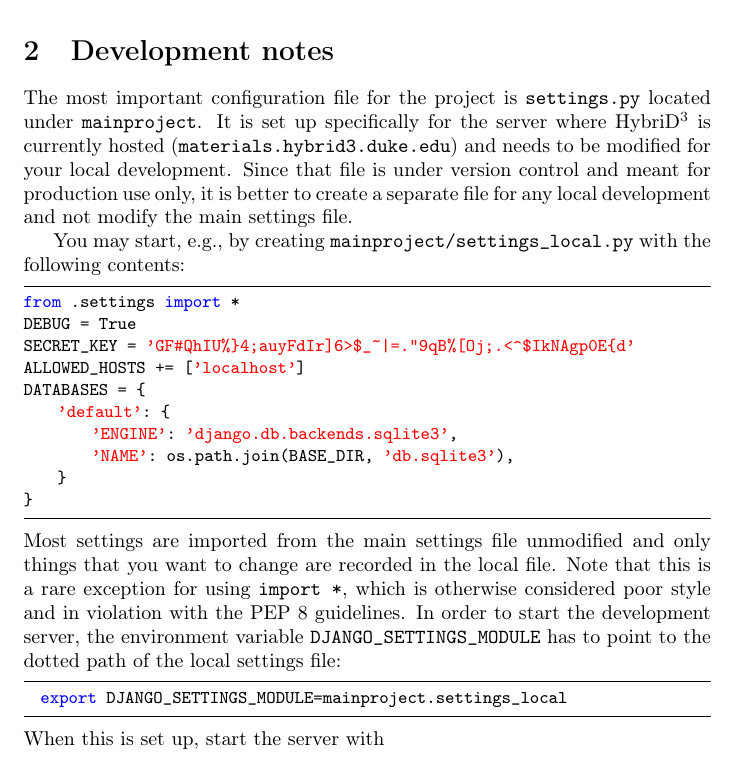
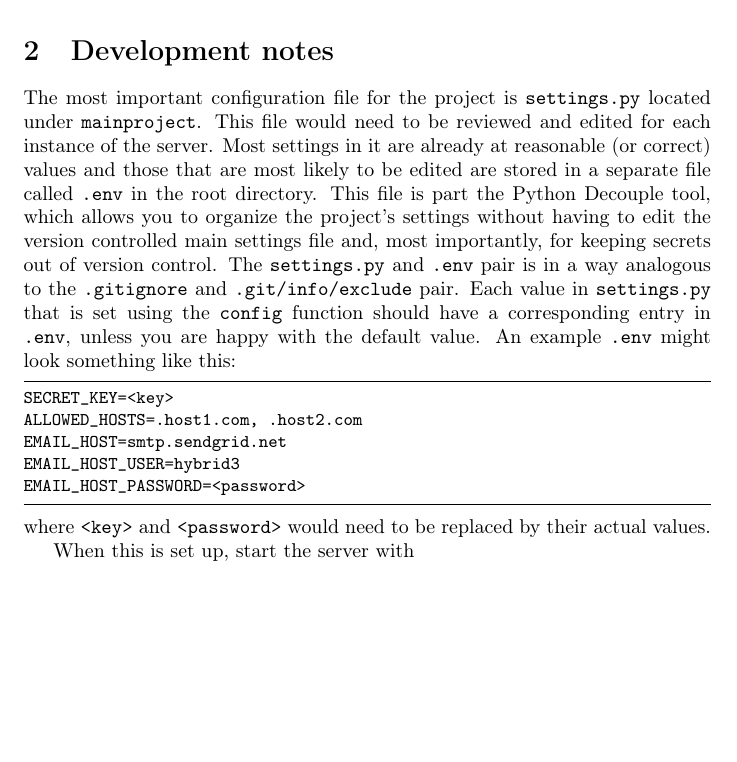
Before and after one commit to HybriD3-database/MatD3, a LaTeX document (doc/notes.tex): part of page 2 of 13 before the commit and part of page 2 of 12 after it, cut so that both start at the same text, the shorter picture padded with empty space. Compiled offline with pdfLaTeX.

Commit message:
Use Python Decouple for storing some settings
Most importantly, keep all secrets in .env.

```diff
--- a/doc/notes.tex
+++ b/doc/notes.tex
@@ -71,27 +71,16 @@ to record the new list of requirements. Since this will overwrite the current re
 
 \section{Development notes}
 
-The most important configuration file for the project is \texttt{settings.py} located under \texttt{mainproject}. It is set up specifically for the server where HybriD$^3$ is currently hosted (\texttt{materials.hybrid3.duke.edu}) and needs to be modified for your local development. Since that file is under version control and meant for production use only, it is better to create a separate file for any local development and not modify the main settings file.
+The most important configuration file for the project is \texttt{settings.py} located under \texttt{mainproject}. This file would need to be reviewed and edited for each instance of the server. Most settings in it are already at reasonable (or correct) values and those that are most likely to be edited are stored in a separate file called \texttt{.env} in the root directory. This file is part the Python Decouple tool, which allows you to organize the project's settings without having to edit the version controlled main settings file and, most importantly, for keeping secrets out of version control. The \texttt{settings.py} and \texttt{.env} pair is in a way analogous to the \texttt{.gitignore} and \texttt{.git/info/exclude} pair. Each value in \texttt{settings.py} that is set using the \texttt{config} function should have a corresponding entry in \texttt{.env}, unless you are happy with the default value. An example \texttt{.env} might look something like this:
+\begin{lstlisting}
+SECRET_KEY=<key>
+ALLOWED_HOSTS=.host1.com, .host2.com
+EMAIL_HOST=smtp.sendgrid.net
+EMAIL_HOST_USER=hybrid3
+EMAIL_HOST_PASSWORD=<password>
+\end{lstlisting}
+where \texttt{<key>} and \texttt{<password>} would need to be replaced by their actual values.
 
-You may start, e.g., by creating \verb+mainproject/settings_local.py+ with the following contents:
-\lstset{language=Python}
-\begin{lstlisting}
-from .settings import *
-DEBUG = True
-SECRET_KEY = 'GF#QhIU%}4;auyFdIr]6>$_~|=."9qB%[Oj;.<^$IkNAgp0E{d'
-ALLOWED_HOSTS += ['localhost']
-DATABASES = {
-    'default': {
-        'ENGINE': 'django.db.backends.sqlite3',
-        'NAME': os.path.join(BASE_DIR, 'db.sqlite3'),
-    }
-}
-\end{lstlisting}
-Most settings are imported from the main settings file unmodified and only things that you want to change are recorded in the local file. Note that this is a rare exception for using \verb+import *+, which is otherwise considered poor style and in violation with the PEP 8 guidelines. In order to start the development server, the environment variable \verb+DJANGO_SETTINGS_MODULE+ has to point to the dotted path of the local settings file:
-\lstset{language=Bash}
-\begin{lstlisting}
-  export DJANGO_SETTINGS_MODULE=mainproject.settings_local
-\end{lstlisting}
 When this is set up, start the server with
 \begin{lstlisting}
   ./manage.py runserver
```
Also changed, not shown: requirements.txt (+1 -0 lines), 2 other files.
